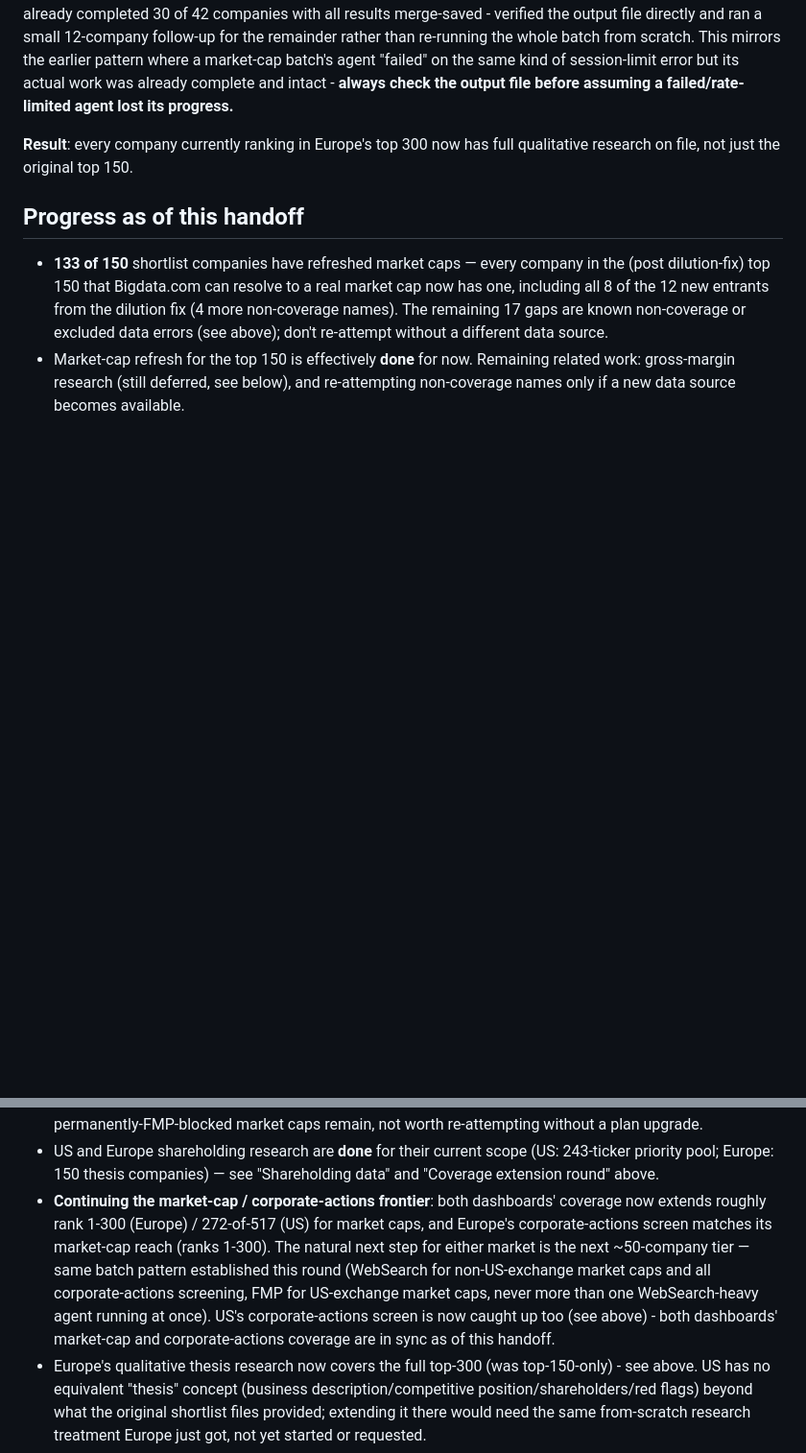
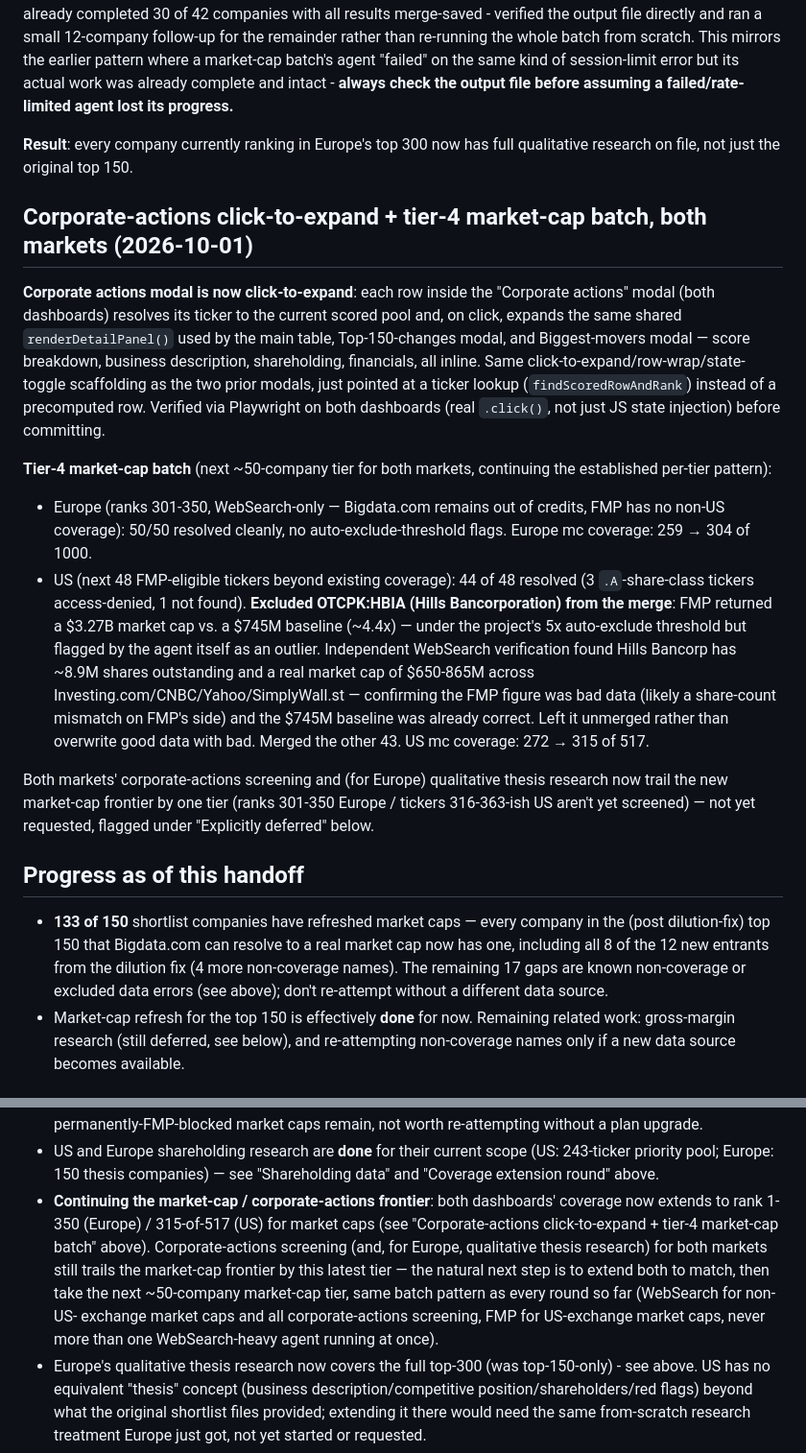
Before and after one commit to thepalazzo71-ops/financial-dashboard1, a Markdown page: docs/handoff-brief.md, 2 parts joined by grey strips. Shown at 96% size. GitHub-like rendering; blank space fills up the shorter version.

Commit message:
Document corp-actions click-to-expand + tier-4 market-cap batch in handoff brief
Co-Authored-By: Claude Sonnet 5 <noreply@anthropic.com>
Claude-Session: https://claude.ai/code/session_016Twij5iw9vW4szve6ctFbu

```diff
--- a/docs/handoff-brief.md
+++ b/docs/handoff-brief.md
@@ -1001,6 +1001,42 @@ limited agent lost its progress.**
 **Result**: every company currently ranking in Europe's top 300 now has
 full qualitative research on file, not just the original top 150.
 
+## Corporate-actions click-to-expand + tier-4 market-cap batch, both markets (2026-10-01)
+
+**Corporate actions modal is now click-to-expand**: each row inside the
+"Corporate actions" modal (both dashboards) resolves its ticker to the
+current scored pool and, on click, expands the same shared
+`renderDetailPanel()` used by the main table, Top-150-changes modal, and
+Biggest-movers modal — score breakdown, business description,
+shareholding, financials, all inline. Same click-to-expand/row-wrap/state-
+toggle scaffolding as the two prior modals, just pointed at a ticker
+lookup (`findScoredRowAndRank`) instead of a precomputed row. Verified via
+Playwright on both dashboards (real `.click()`, not just JS state
+injection) before committing.
+
+**Tier-4 market-cap batch** (next ~50-company tier for both markets,
+continuing the established per-tier pattern):
+- Europe (ranks 301-350, WebSearch-only — Bigdata.com remains out of
+  credits, FMP has no non-US coverage): 50/50 resolved cleanly, no
+  auto-exclude-threshold flags. Europe mc coverage: 259 → 304 of 1000.
+- US (next 48 FMP-eligible tickers beyond existing coverage): 44 of 48
+  resolved (3 `.A`-share-class tickers access-denied, 1 not found).
+  **Excluded OTCPK:HBIA (Hills Bancorporation) from the merge**: FMP
+  returned a $3.27B market cap vs. a $745M baseline (~4.4x) — under the
+  project's 5x auto-exclude threshold but flagged by the agent itself as
+  an outlier. Independent WebSearch verification found Hills Bancorp has
+  ~8.9M shares outstanding and a real market cap of $650-865M across
+  Investing.com/CNBC/Yahoo/SimplyWall.st — confirming the FMP figure was
+  bad data (likely a share-count mismatch on FMP's side) and the
+  $745M baseline was already correct. Left it unmerged rather than
+  overwrite good data with bad. Merged the other 43. US mc coverage:
+  272 → 315 of 517.
+
+Both markets' corporate-actions screening and (for Europe) qualitative
+thesis research now trail the new market-cap frontier by one tier
+(ranks 301-350 Europe / tickers 316-363-ish US aren't yet screened) —
+not yet requested, flagged under "Explicitly deferred" below.
+
 ## Progress as of this handoff
 
 - **133 of 150** shortlist companies have refreshed market caps — every
@@ -1030,16 +1066,16 @@ full qualitative research on file, not just the original top 150.
   scope (US: 243-ticker priority pool; Europe: 150 thesis companies) —
   see "Shareholding data" and "Coverage extension round" above.
 - **Continuing the market-cap / corporate-actions frontier**: both
-  dashboards' coverage now extends roughly rank 1-300 (Europe) /
-  272-of-517 (US) for market caps, and Europe's corporate-actions screen
-  matches its market-cap reach (ranks 1-300). The natural next step for
-  either market is the next ~50-company tier — same batch pattern
-  established this round (WebSearch for non-US-exchange market caps and
-  all corporate-actions screening, FMP for US-exchange market caps,
-  never more than one WebSearch-heavy agent running at once). US's
-  corporate-actions screen is now caught up too (see above) - both
-  dashboards' market-cap and corporate-actions coverage are in sync as
-  of this handoff.
+  dashboards' coverage now extends to rank 1-350 (Europe) / 315-of-517
+  (US) for market caps (see "Corporate-actions click-to-expand + tier-4
+  market-cap batch" above). Corporate-actions screening (and, for
+  Europe, qualitative thesis research) for both markets still trails
+  the market-cap frontier by this latest tier — the natural next step
+  is to extend both to match, then take the next ~50-company market-cap
+  tier, same batch pattern as every round so far (WebSearch for non-US-
+  exchange market caps and all corporate-actions screening, FMP for
+  US-exchange market caps, never more than one WebSearch-heavy agent
+  running at once).
 - Europe's qualitative thesis research now covers the full top-300 (was
   top-150-only) - see above. US has no equivalent "thesis" concept
   (business description/competitive position/shareholders/red flags)
```
